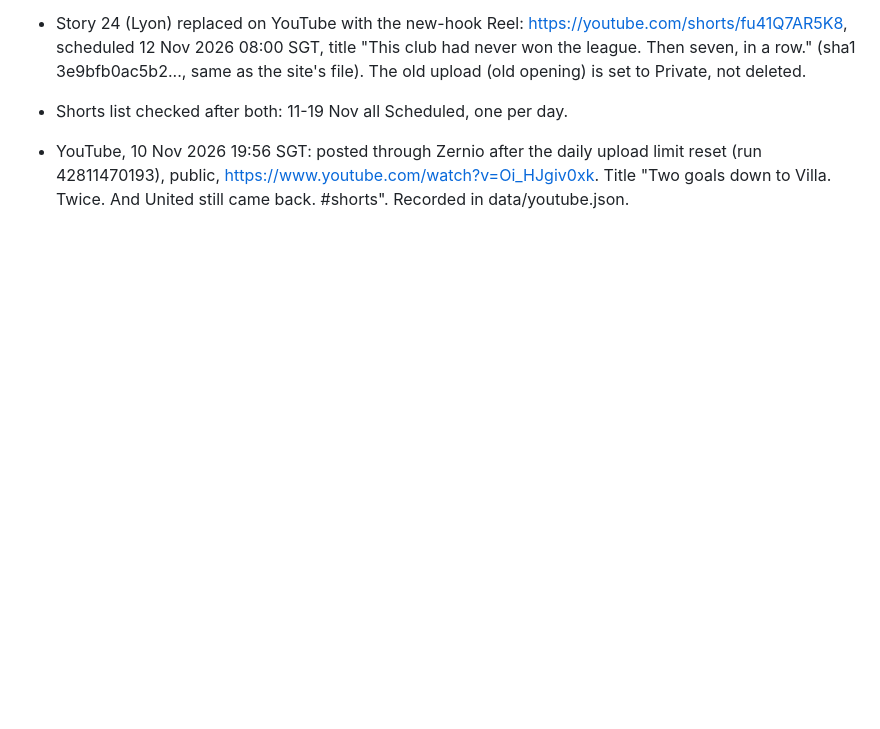
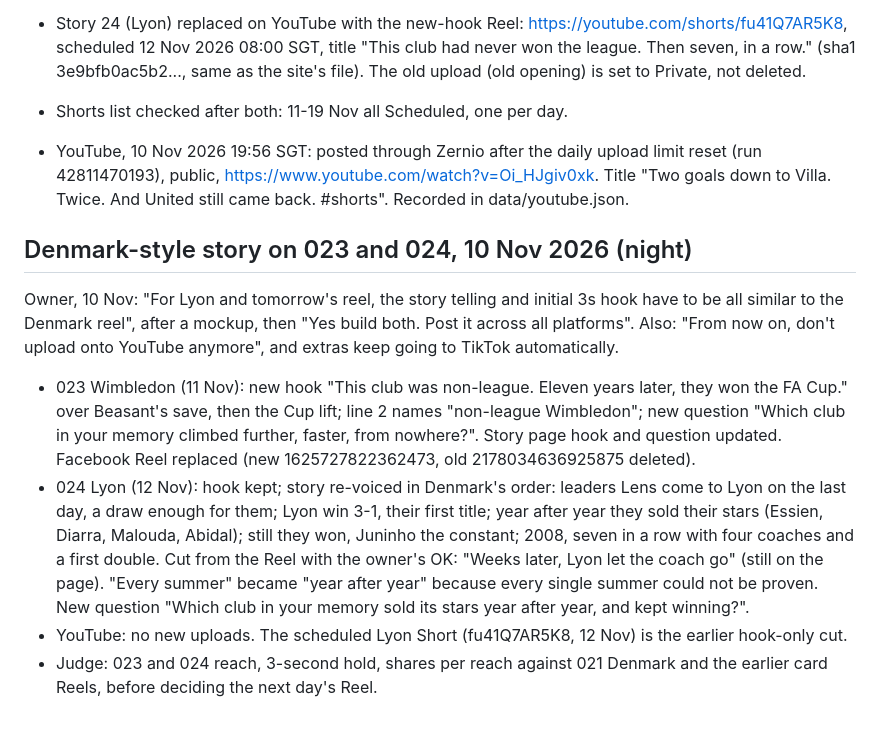
Before and after one commit to immigrationlabsg/football-stories-101, a Markdown page: docs/growth-log.md, the part around the change. GitHub-like rendering; blank space fills up the shorter version.

Commit message:
docs(growth): Denmark-style story on 023 and 024; no more YouTube uploads
Co-Authored-By: Claude Opus 5.5 <noreply@anthropic.com>

```diff
--- a/docs/growth-log.md
+++ b/docs/growth-log.md
@@ -544,3 +544,11 @@ Source: Colin and Samir's interview with Adam Mosseri, 26 Oct 2026 (https://www.
 - Shorts list checked after both: 11-19 Nov all Scheduled, one per day.
 
 - YouTube, 10 Nov 2026 19:56 SGT: posted through Zernio after the daily upload limit reset (run 42811470193), public, https://www.youtube.com/watch?v=Oi_HJgiv0xk. Title "Two goals down to Villa. Twice. And United still came back. #shorts". Recorded in data/youtube.json.
+
+## Denmark-style story on 023 and 024, 10 Nov 2026 (night)
+
+Owner, 10 Nov: "For Lyon and tomorrow's reel, the story telling and initial 3s hook have to be all similar to the Denmark reel", after a mockup, then "Yes build both. Post it across all platforms". Also: "From now on, don't upload onto YouTube anymore", and extras keep going to TikTok automatically.
+- 023 Wimbledon (11 Nov): new hook "This club was non-league. Eleven years later, they won the FA Cup." over Beasant's save, then the Cup lift; line 2 names "non-league Wimbledon"; new question "Which club in your memory climbed further, faster, from nowhere?". Story page hook and question updated. Facebook Reel replaced (new 1625727822362473, old 2178034636925875 deleted).
+- 024 Lyon (12 Nov): hook kept; story re-voiced in Denmark's order: leaders Lens come to Lyon on the last day, a draw enough for them; Lyon win 3-1, their first title; year after year they sold their stars (Essien, Diarra, Malouda, Abidal); still they won, Juninho the constant; 2008, seven in a row with four coaches and a first double. Cut from the Reel with the owner's OK: "Weeks later, Lyon let the coach go" (still on the page). "Every summer" became "year after year" because every single summer could not be proven. New question "Which club in your memory sold its stars year after year, and kept winning?".
+- YouTube: no new uploads. The scheduled Lyon Short (fu41Q7AR5K8, 12 Nov) is the earlier hook-only cut.
+- Judge: 023 and 024 reach, 3-second hold, shares per reach against 021 Denmark and the earlier card Reels, before deciding the next day's Reel.
```
